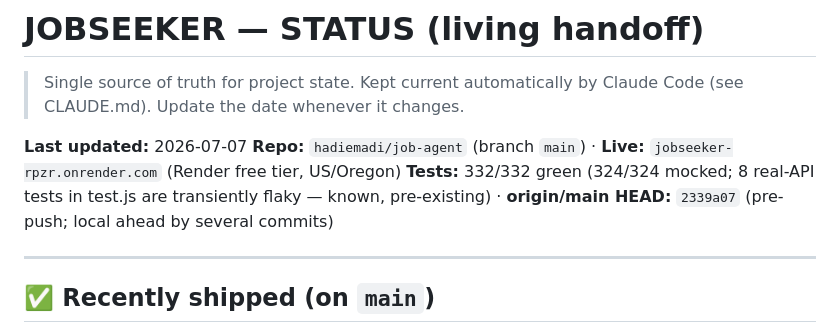
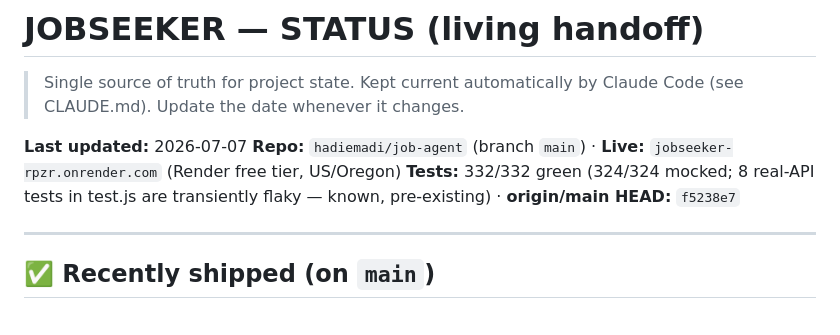
Before and after one commit to hadiemadi/job-agent, a Markdown page: STATUS.md, the part around the change. Drawn GitHub-style.

Commit message:
chore: update origin/main HEAD in STATUS.md after push
Co-Authored-By: Claude Sonnet 4.6 <noreply@anthropic.com>

```diff
--- a/STATUS.md
+++ b/STATUS.md
@@ -5,7 +5,7 @@
 
 **Last updated:** 2026-07-07
 **Repo:** `hadiemadi/job-agent` (branch `main`) · **Live:** `jobseeker-rpzr.onrender.com` (Render free tier, US/Oregon)
-**Tests:** 332/332 green (324/324 mocked; 8 real-API tests in test.js are transiently flaky — known, pre-existing) · **origin/main HEAD:** `2339a07` (pre-push; local ahead by several commits)
+**Tests:** 332/332 green (324/324 mocked; 8 real-API tests in test.js are transiently flaky — known, pre-existing) · **origin/main HEAD:** `f5238e7`
 
 ---
 
```
